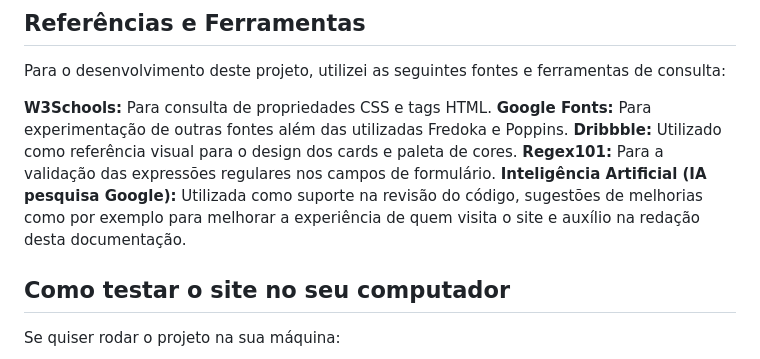
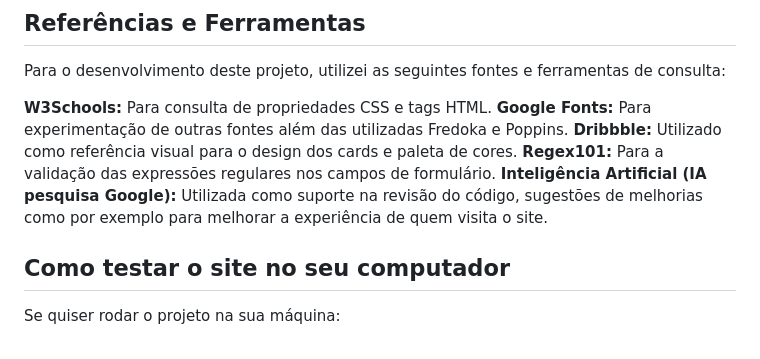
Before and after one commit to fabianodalmolin/ThomasPet, a Markdown page: README.md, the part around the change. Rendered like a GitHub page.

```diff
--- a/README.md
+++ b/README.md
@@ -33,7 +33,7 @@ Para o desenvolvimento deste projeto, utilizei as seguintes fontes e ferramentas
 **Google Fonts:** Para experimentação de outras fontes além das utilizadas Fredoka e Poppins.
 **Dribbble:** Utilizado como referência visual para o design dos cards e paleta de cores.
 **Regex101:** Para a validação das expressões regulares nos campos de formulário.
-**Inteligência Artificial (IA pesquisa Google):** Utilizada como suporte na revisão do código, sugestões de melhorias como por exemplo para melhorar a experiência de quem visita o site e auxílio na redação desta documentação.
+**Inteligência Artificial (IA pesquisa Google):** Utilizada como suporte na revisão do código, sugestões de melhorias como por exemplo para melhorar a experiência de quem visita o site.
 
 
 ## Como testar o site no seu computador
```
